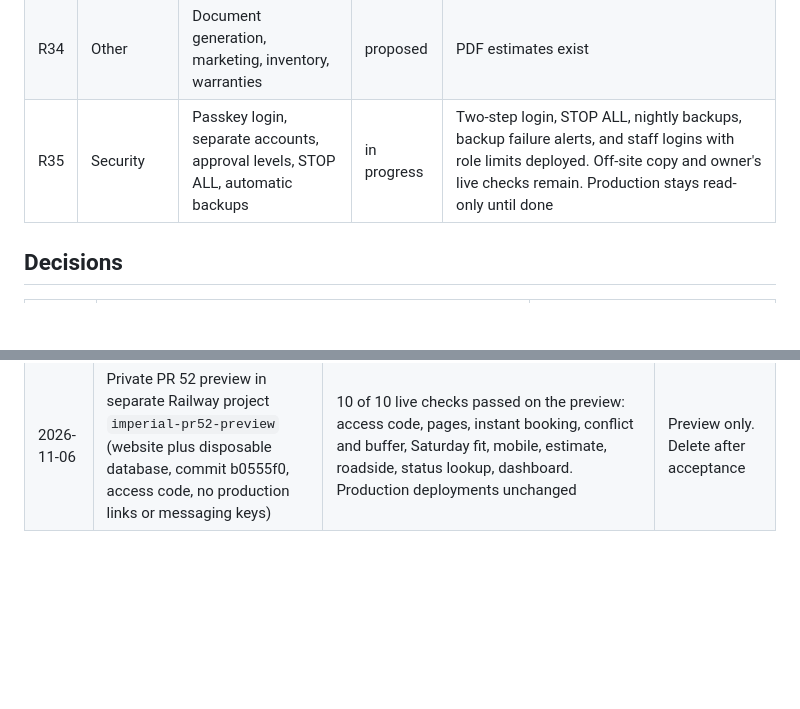
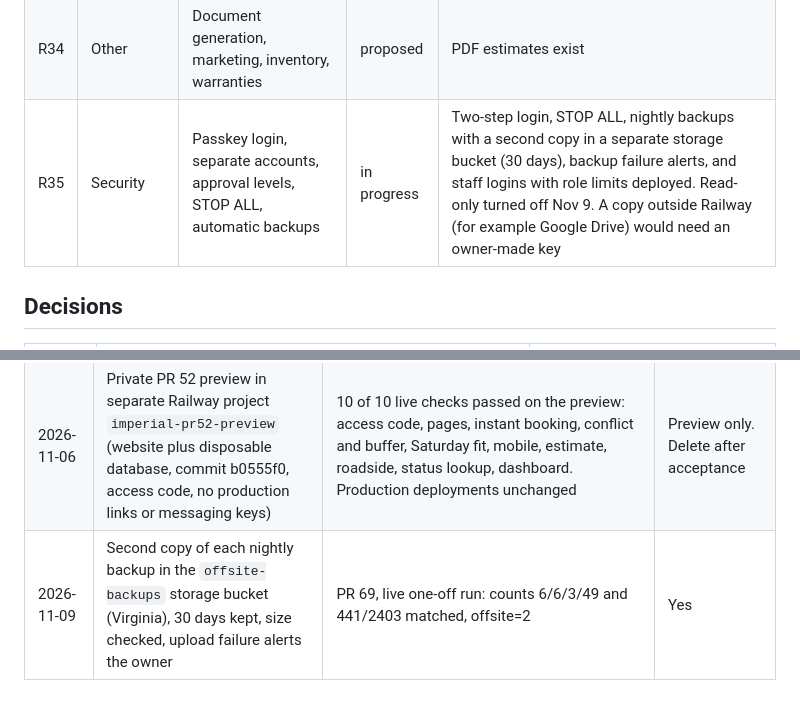
Before and after one commit to imperialauto/shop, a Markdown page: docs/REQUIREMENTS-REGISTER.md, 2 parts joined by grey strips. Drawn GitHub-style; blank space fills up the shorter version.

Commit message:
Register: off-site backup copy
Co-Authored-By: Claude Opus 5.5 <noreply@anthropic.com>
Claude-Session: https://claude.ai/code/session_01T5eUaghesMcaBTGqpHY6pL

```diff
--- a/docs/REQUIREMENTS-REGISTER.md
+++ b/docs/REQUIREMENTS-REGISTER.md
@@ -53,7 +53,7 @@ The AI assistant is named **Imperial**.
 | R32 | Divisions | NVZN Customs | partial | Model on `feature/nvzn-customs-division`, unmerged |
 | R33 | Channels | Instagram, Messenger, TikTok | proposed | |
 | R34 | Other | Document generation, marketing, inventory, warranties | proposed | PDF estimates exist |
-| R35 | Security | Passkey login, separate accounts, approval levels, STOP ALL, automatic backups | in progress | Two-step login, STOP ALL, nightly backups, backup failure alerts, and staff logins with role limits deployed. Off-site copy and owner's live checks remain. Production stays read-only until done |
+| R35 | Security | Passkey login, separate accounts, approval levels, STOP ALL, automatic backups | in progress | Two-step login, STOP ALL, nightly backups with a second copy in a separate storage bucket (30 days), backup failure alerts, and staff logins with role limits deployed. Read-only turned off Nov 9. A copy outside Railway (for example Google Drive) would need an owner-made key |
 
 ## Decisions
 | Date | Decision | Status |
@@ -87,3 +87,4 @@ The AI assistant is named **Imperial**.
 | 2026-11-05 | Public website preview, online booking and estimate requests under `/site` (R01, R02, R03), made-up data, no customer messages | PR 52: regression checks run 42170496534 (167 unit tests, 9 appointment and 6 public booking PostgreSQL tests passed); walkthrough run 42170483672, public booking and estimate passed on phone and desktop, no overflow | No |
 | 2026-11-05 | PR 52 corrections: duration enforcement, instant booking, mobile fees and travel, pricing, rentals, FAQ, towing, status lookup, router moved to `app/main.py` | Automated tests, PostgreSQL booking tests and phone and desktop walkthrough passed with made-up data | No |
 | 2026-11-06 | Private PR 52 preview in separate Railway project `imperial-pr52-preview` (website plus disposable database, commit b0555f0, access code, no production links or messaging keys) | 10 of 10 live checks passed on the preview: access code, pages, instant booking, conflict and buffer, Saturday fit, mobile, estimate, roadside, status lookup, dashboard. Production deployments unchanged | Preview only. Delete after acceptance |
+| 2026-11-09 | Second copy of each nightly backup in the `offsite-backups` storage bucket (Virginia), 30 days kept, size checked, upload failure alerts the owner | PR 69, live one-off run: counts 6/6/3/49 and 441/2403 matched, offsite=2 | Yes |
```
